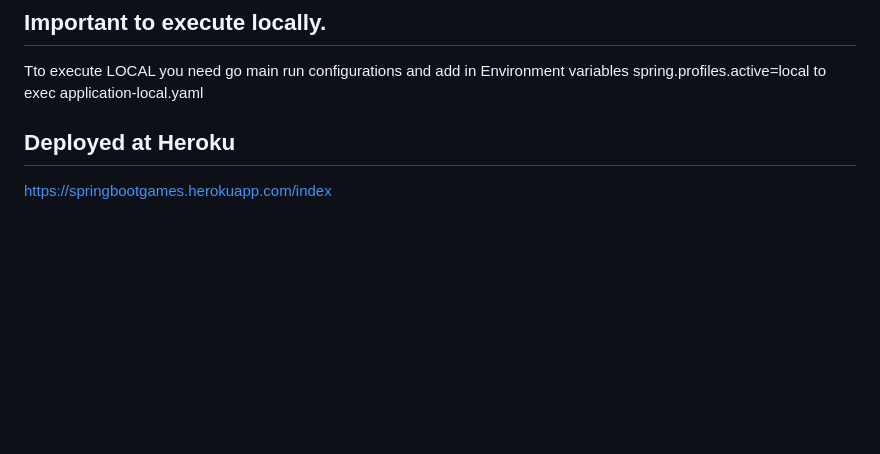
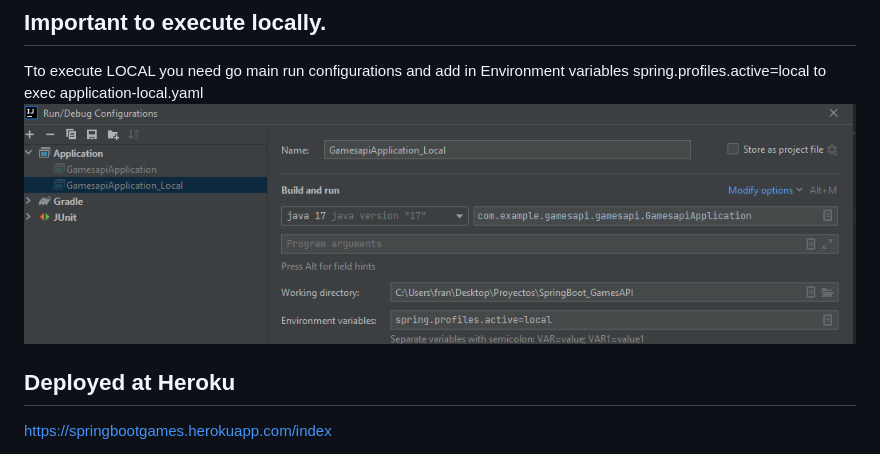
Before and after one commit to fran199017/SpringBoot_GamesAPI, a Markdown page: README.md, the part around the change. Drawn GitHub-style; pictures changed too: assets/img_5.png (added); blank space fills up the shorter version.

Commit message:
comments

```diff
--- a/README.md
+++ b/README.md
@@ -3,6 +3,7 @@ After having gathered some experience,I am working on a new API Rest. This API d
 from a public API a games. Enjoy!
 ## Important to execute locally.
 Tto execute LOCAL you need go main run configurations and add in Environment variables  spring.profiles.active=local to exec application-local.yaml
+![ScreenShot](https://raw.githubusercontent.com/fran199017/SpringBoot_GamesAPI/master/assets/img_5.png)
 ## Deployed at Heroku
 https://springbootgames.herokuapp.com/index
 ## Technologies
```
